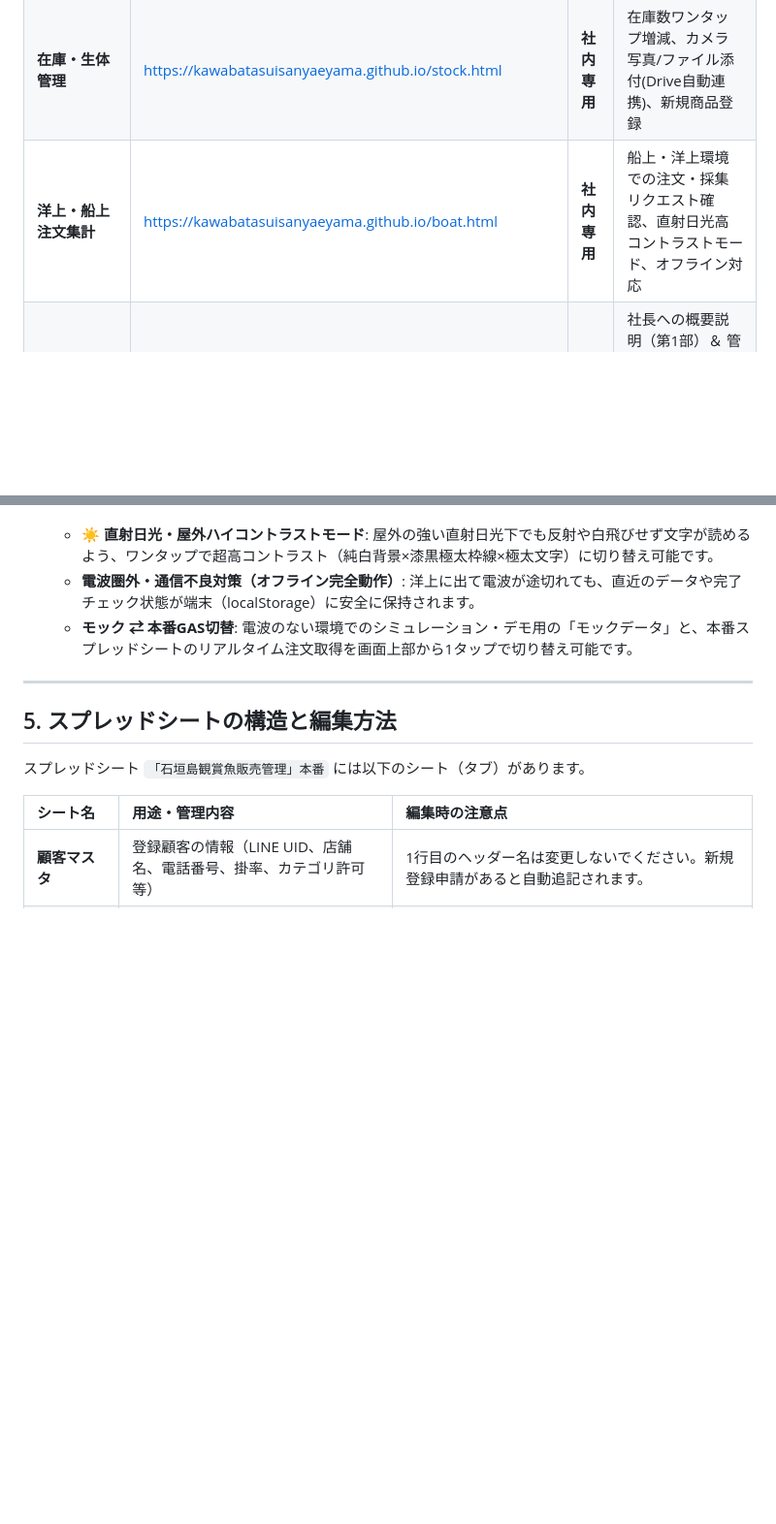
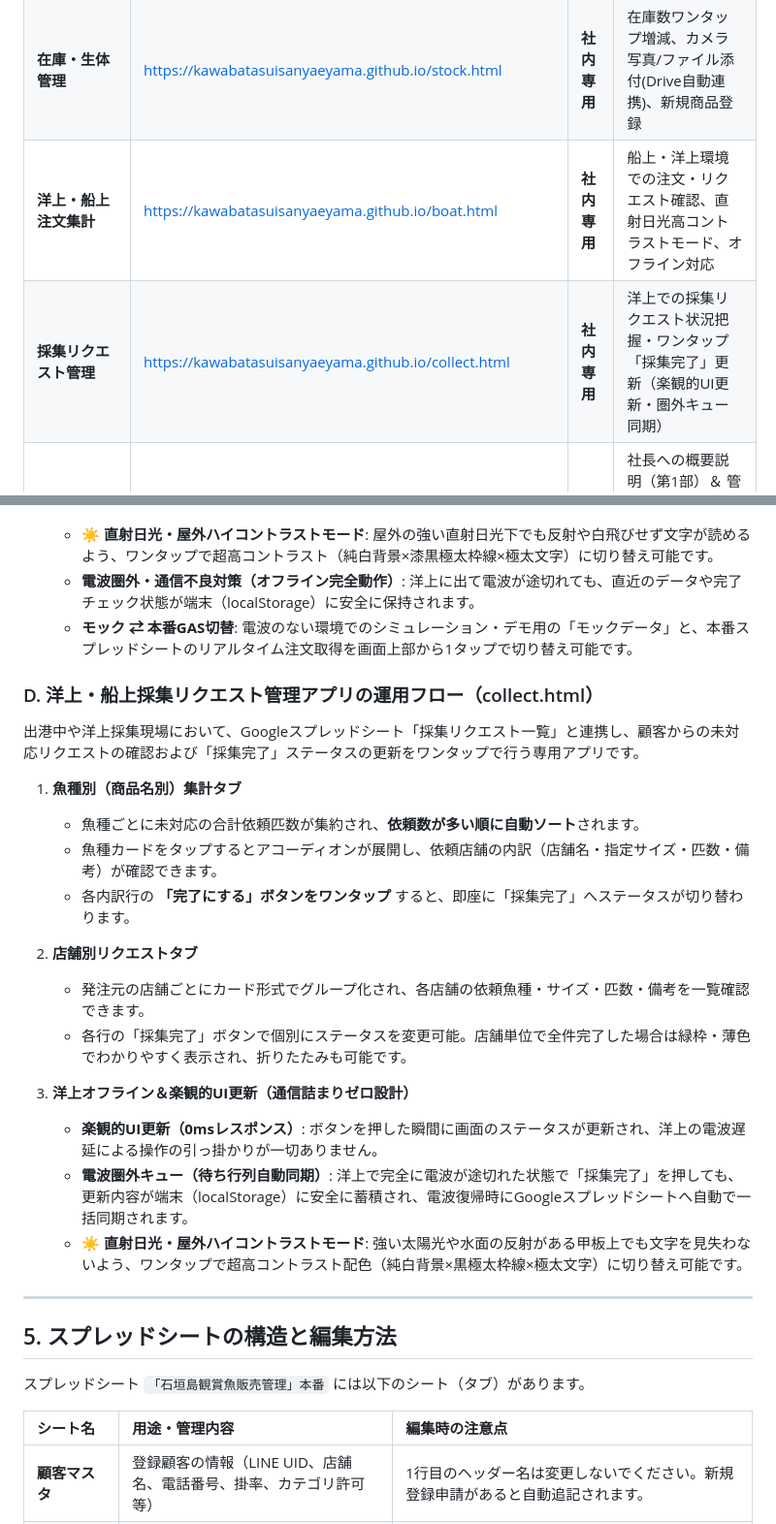
Before and after one commit to kawabatasuisanyaeyama/kawabatasuisanyaeyama.github.io, a Markdown page: HANDOVER_FOR_HUMAN.md, 2 parts joined by grey strips. Shown at 97% size. GitHub-like rendering; blank space fills up the shorter version.

Commit message:
docs: update HANDOVER_FOR_HUMAN.md with collect.html specifications

```diff
--- a/HANDOVER_FOR_HUMAN.md
+++ b/HANDOVER_FOR_HUMAN.md
@@ -50,7 +50,8 @@
 | **生体リクエスト** | [https://kawabatasuisanyaeyama.github.io/request.html](https://kawabatasuisanyaeyama.github.io/request.html) | 一般顧客 | 未入荷生体や特定種の採集リクエスト受付 |
 | **出荷ピッキング管理** | [https://kawabatasuisanyaeyama.github.io/picking.html](https://kawabatasuisanyaeyama.github.io/picking.html) | **社内専用** | 現場での出荷ピッキング、未発送管理、電話追加登録 |
 | **在庫・生体管理** | [https://kawabatasuisanyaeyama.github.io/stock.html](https://kawabatasuisanyaeyama.github.io/stock.html) | **社内専用** | 在庫数ワンタップ増減、カメラ写真/ファイル添付(Drive自動連携)、新規商品登録 |
-| **洋上・船上注文集計** | [https://kawabatasuisanyaeyama.github.io/boat.html](https://kawabatasuisanyaeyama.github.io/boat.html) | **社内専用** | 船上・洋上環境での注文・採集リクエスト確認、直射日光高コントラストモード、オフライン対応 |
+| **洋上・船上注文集計** | [https://kawabatasuisanyaeyama.github.io/boat.html](https://kawabatasuisanyaeyama.github.io/boat.html) | **社内専用** | 船上・洋上環境での注文・リクエスト確認、直射日光高コントラストモード、オフライン対応 |
+| **採集リクエスト管理** | [https://kawabatasuisanyaeyama.github.io/collect.html](https://kawabatasuisanyaeyama.github.io/collect.html) | **社内専用** | 洋上での採集リクエスト状況把握・ワンタップ「採集完了」更新（楽観的UI更新・圏外キュー同期） |
 | **社内説明・引き継ぎスライド** | [https://kawabatasuisanyaeyama.github.io/slides.html](https://kawabatasuisanyaeyama.github.io/slides.html) | **社内専用** | 社長への概要説明（第1部）＆ 管理者・後任者向け仕様・保守運用マニュアル（第2部・全25スライド、全画面・PDF印刷対応） |
 | **スプレッドシート(本番)** | [スプレッドシートを開く](https://docs.google.com/spreadsheets/d/1ZiNel8TGJ-e7JMolkRagVOSnr1UczvQzpTa-F-s4p3o/edit) | 管理者 | 在庫マスタ、顧客マスタ、全注文履歴・明細の原本 |
 | **Google Drive(画像)** | `川畑水産_観賞魚画像` (Google Driveフォルダ) | 管理者 | 新規生体登録時にアップロードされた写真の自動格納庫 |
@@ -160,6 +161,23 @@
    - **電波圏外・通信不良対策（オフライン完全動作）**: 洋上に出て電波が途切れても、直近のデータや完了チェック状態が端末（localStorage）に安全に保持されます。
    - **モック ⇄ 本番GAS切替**: 電波のない環境でのシミュレーション・デモ用の「モックデータ」と、本番スプレッドシートのリアルタイム注文取得を画面上部から1タップで切り替え可能です。
 
+### D. 洋上・船上採集リクエスト管理アプリの運用フロー（collect.html）
+出港中や洋上採集現場において、Googleスプレッドシート「採集リクエスト一覧」と連携し、顧客からの未対応リクエストの確認および「採集完了」ステータスの更新をワンタップで行う専用アプリです。
+
+1. **魚種別（商品名別）集計タブ**
+   - 魚種ごとに未対応の合計依頼匹数が集約され、**依頼数が多い順に自動ソート**されます。
+   - 魚種カードをタップするとアコーディオンが展開し、依頼店舗の内訳（店舗名・指定サイズ・匹数・備考）が確認できます。
+   - 各内訳行の **「完了にする」ボタンをワンタップ** すると、即座に「採集完了」へステータスが切り替わります。
+
+2. **店舗別リクエストタブ**
+   - 発注元の店舗ごとにカード形式でグループ化され、各店舗の依頼魚種・サイズ・匹数・備考を一覧確認できます。
+   - 各行の「採集完了」ボタンで個別にステータスを変更可能。店舗単位で全件完了した場合は緑枠・薄色でわかりやすく表示され、折りたたみも可能です。
+
+3. **洋上オフライン＆楽観的UI更新（通信詰まりゼロ設計）**
+   - **楽観的UI更新（0msレスポンス）**: ボタンを押した瞬間に画面のステータスが更新され、洋上の電波遅延による操作の引っ掛かりが一切ありません。
+   - **電波圏外キュー（待ち行列自動同期）**: 洋上で完全に電波が途切れた状態で「採集完了」を押しても、更新内容が端末（localStorage）に安全に蓄積され、電波復帰時にGoogleスプレッドシートへ自動で一括同期されます。
+   - **☀️ 直射日光・屋外ハイコントラストモード**: 強い太陽光や水面の反射がある甲板上でも文字を見失わないよう、ワンタップで超高コントラスト配色（純白背景×黒極太枠線×極太文字）に切り替え可能です。
+
 ---
 
 ## 5. スプレッドシートの構造と編集方法
```
